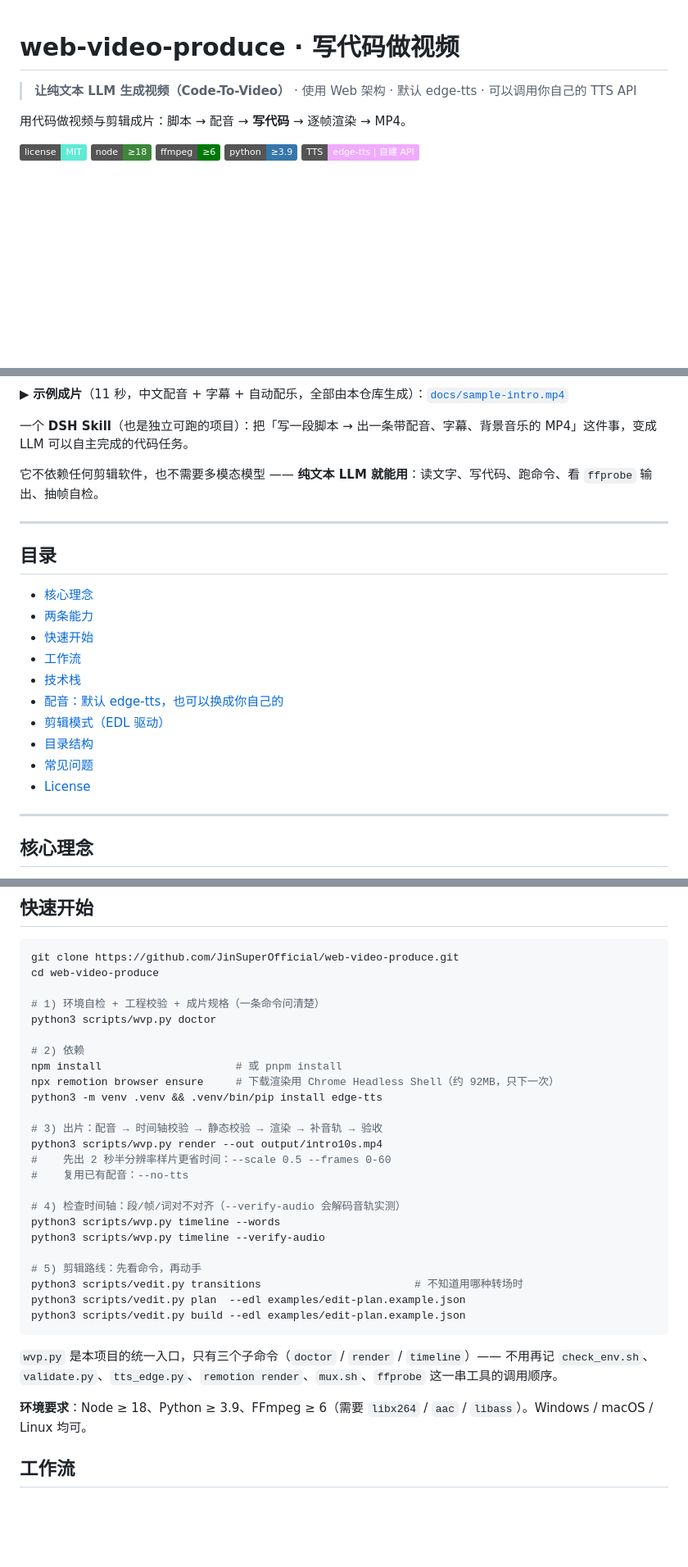
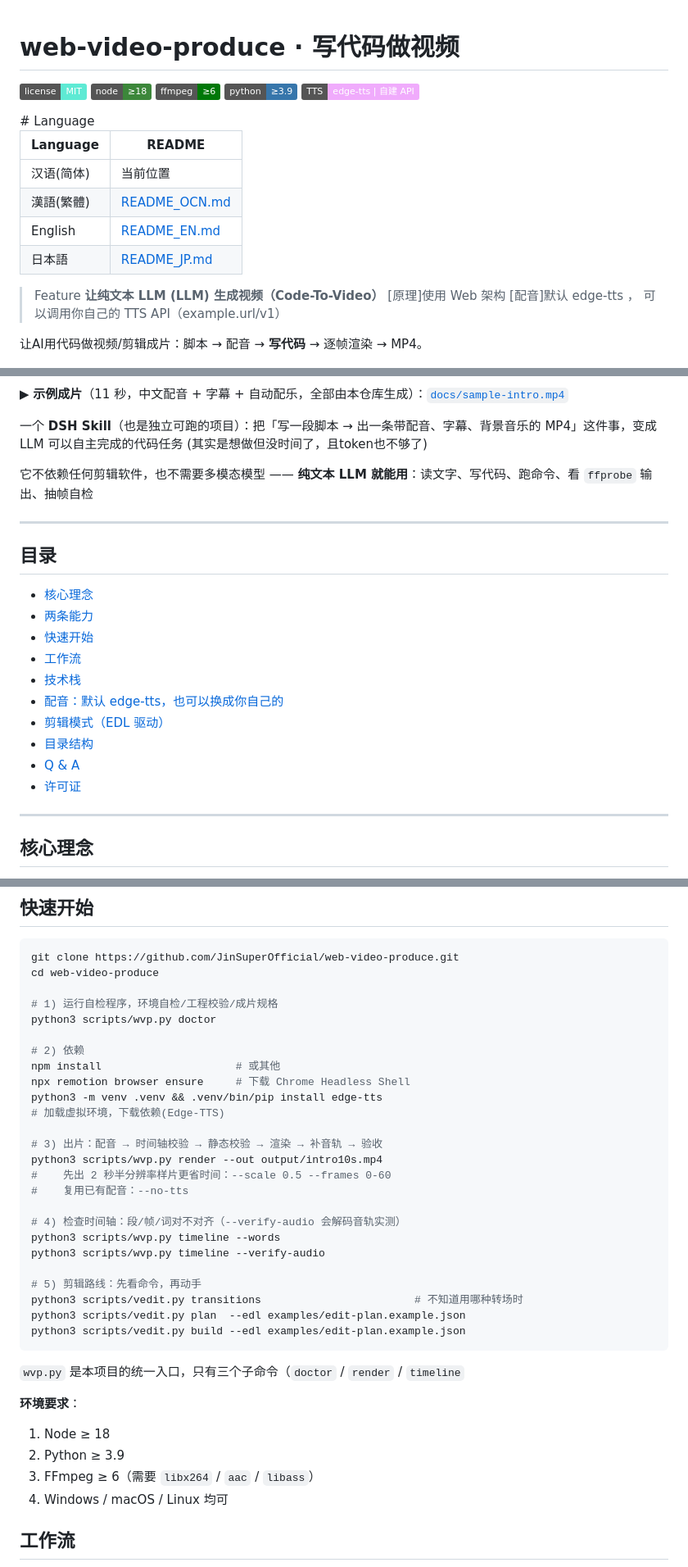
Before and after one commit to JinSuperOfficial/web-video-produce, a Markdown page: README.md, 3 parts joined by grey strips. Shown at 82% size. Drawn GitHub-style; badges without logos; blank space fills up the shorter version.

Commit message:
Enhance README with language support and features
Added language options and improved README structure.

````diff
--- a/README.md
+++ b/README.md
@@ -1,9 +1,4 @@
 # web-video-produce · 写代码做视频
-
-> **让纯文本 LLM 生成视频（Code-To-Video）** · 使用 Web 架构 · 默认 edge-tts · 可以调用你自己的 TTS API
-
-用代码做视频与剪辑成片：脚本 → 配音 → **写代码** → 逐帧渲染 → MP4。
-
 <p>
 <img alt="license" src="https://img.shields.io/badge/license-MIT-5eead4">
 <img alt="node" src="https://img.shields.io/badge/node-%E2%89%A518-3c873a">
@@ -11,14 +6,32 @@
 <img alt="python" src="https://img.shields.io/badge/python-%E2%89%A53.9-3776ab">
 <img alt="tts" src="https://img.shields.io/badge/TTS-edge--tts%20%7C%20%E8%87%AA%E5%BB%BA%20API-f0abfc">
 </p>
+# Language
+
+| Language | README |
+| --- | --- |
+| 汉语(简体) | 当前位置 |
+| 漢語(繁體) | [README_OCN.md](./README_OCN.md) |
+| English | [README_EN.md](./README_EN.md) |
+| 日本語 | [README_JP.md](./README_JP.md) |
+
+
+> Feature
+> **让纯文本 LLM (LLM) 生成视频（Code-To-Video）**
+>  [原理]使用 Web 架构
+>  [配音]默认 edge-tts ， 可以调用你自己的 TTS API（example.url/v1）
+
+让AI用代码做视频/剪辑成片：脚本 → 配音 → **写代码** → 逐帧渲染 → MP4。
 
 ![code to video](docs/images/hero.jpg)
 
 ▶ **示例成片**（11 秒，中文配音 + 字幕 + 自动配乐，全部由本仓库生成）：[`docs/sample-intro.mp4`](docs/sample-intro.mp4)
 
-一个 **DSH Skill**（也是独立可跑的项目）：把「写一段脚本 → 出一条带配音、字幕、背景音乐的 MP4」这件事，变成 LLM 可以自主完成的代码任务。
 
-它不依赖任何剪辑软件，也不需要多模态模型 —— **纯文本 LLM 就能用**：读文字、写代码、跑命令、看 `ffprobe` 输出、抽帧自检。
+一个 **DSH Skill**（也是独立可跑的项目）：把「写一段脚本 → 出一条带配音、字幕、背景音乐的 MP4」这件事，变成 LLM 可以自主完成的代码任务
+(其实是想做但没时间了，且token也不够了)
+
+它不依赖任何剪辑软件，也不需要多模态模型 —— **纯文本 LLM 就能用**：读文字、写代码、跑命令、看 `ffprobe` 输出、抽帧自检
 
 ---
 
@@ -32,8 +45,8 @@
 - [配音：默认 edge-tts，也可以换成你自己的](#配音默认-edge-tts也可以换成你自己的)
 - [剪辑模式（EDL 驱动）](#剪辑模式edl-驱动)
 - [目录结构](#目录结构)
-- [常见问题](#常见问题)
-- [License](#license)
+- [Q & A](#常见问题)
+- [许可证](#license)
 
 ---
 
@@ -62,13 +75,14 @@
 git clone https://github.com/JinSuperOfficial/web-video-produce.git
 cd web-video-produce
 
-# 1) 环境自检 + 工程校验 + 成片规格（一条命令问清楚）
+# 1) 运行自检程序，环境自检/工程校验/成片规格
 python3 scripts/wvp.py doctor
 
 # 2) 依赖
-npm install                     # 或 pnpm install
-npx remotion browser ensure     # 下载渲染用 Chrome Headless Shell（约 92MB，只下一次）
+npm install                     # 或其他
+npx remotion browser ensure     # 下载 Chrome Headless Shell
 python3 -m venv .venv && .venv/bin/pip install edge-tts
+# 加载虚拟环境，下载依赖(Edge-TTS)
 
 # 3) 出片：配音 → 时间轴校验 → 静态校验 → 渲染 → 补音轨 → 验收
 python3 scripts/wvp.py render --out output/intro10s.mp4
@@ -85,11 +99,13 @@ python3 scripts/vedit.py plan  --edl examples/edit-plan.example.json
 python3 scripts/vedit.py build --edl examples/edit-plan.example.json
 ```
 
-`wvp.py` 是本项目的统一入口，只有三个子命令（`doctor` / `render` / `timeline`）——
-不用再记 `check_env.sh`、`validate.py`、`tts_edge.py`、`remotion render`、`mux.sh`、`ffprobe`
-这一串工具的调用顺序。
+`wvp.py` 是本项目的统一入口，只有三个子命令（`doctor` / `render` / `timeline`
 
-**环境要求**：Node ≥ 18、Python ≥ 3.9、FFmpeg ≥ 6（需要 `libx264` / `aac` / `libass`）。Windows / macOS / Linux 均可。
+**环境要求**：
+1. Node ≥ 18
+2. Python ≥ 3.9
+3. FFmpeg ≥ 6（需要 `libx264` / `aac` / `libass`）
+4. Windows / macOS / Linux 均可
 
 ## 工作流
 
````
Also changed, not shown: other parts of README.md (+10 -10 lines).
